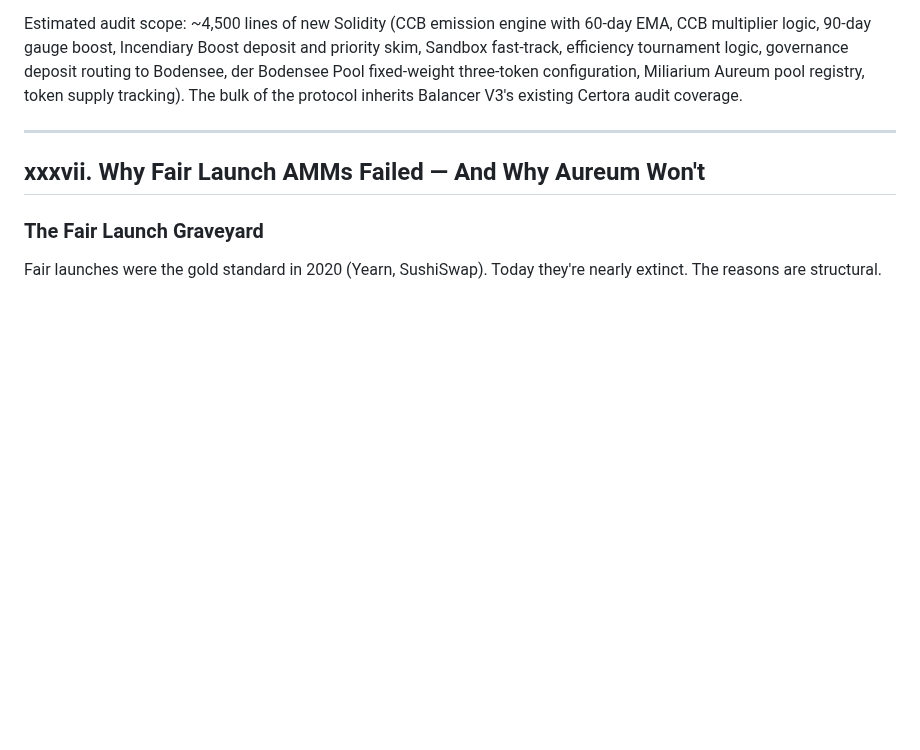
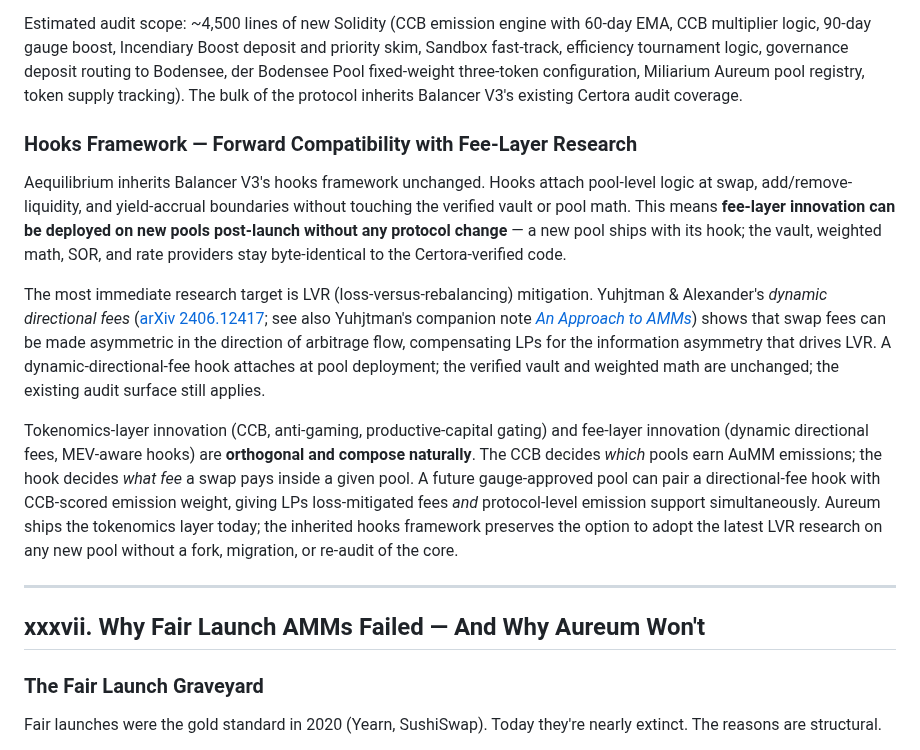
Before and after one commit to aummfi-bit/aumm-site, a Markdown page: 13_appendices.md, the part around the change. Rendered like a GitHub page; blank space fills up the shorter version.

Commit message:
Docs: cite Yuhjtman & Alexander dynamic-directional-fees research
Add a "Hooks Framework — Forward Compatibility with Fee-Layer Research"
subsection under appendix xxxvi (AMM Architecture: Aequilibrium) that
(a) restates how inherited Balancer V3 hooks let new pools ship
fee-layer logic without touching the verified vault or re-auditing the
core, and (b) cites arXiv 2406.12417 plus Yuhjtman's companion note
as the canonical LVR-mitigation reference a directional-fee hook would
implement. Frames tokenomics-layer and fee-layer innovation as
orthogonal and naturally composable with CCB emission weighting.

```diff
--- a/13_appendices.md
+++ b/13_appendices.md
@@ -44,6 +44,14 @@ The LP trust proposition: *"The AMM you're depositing into is the same formally
 - Governance voting (AuMT for protocol governance — with phased fourth root→cube root dampening)
 
 Estimated audit scope: ~4,500 lines of new Solidity (CCB emission engine with 60-day EMA, CCB multiplier logic, 90-day gauge boost, Incendiary Boost deposit and priority skim, Sandbox fast-track, efficiency tournament logic, governance deposit routing to Bodensee, der Bodensee Pool fixed-weight three-token configuration, Miliarium Aureum pool registry, token supply tracking). The bulk of the protocol inherits Balancer V3's existing Certora audit coverage.
+
+### Hooks Framework — Forward Compatibility with Fee-Layer Research
+
+Aequilibrium inherits Balancer V3's hooks framework unchanged. Hooks attach pool-level logic at swap, add/remove-liquidity, and yield-accrual boundaries without touching the verified vault or pool math. This means **fee-layer innovation can be deployed on new pools post-launch without any protocol change** — a new pool ships with its hook; the vault, weighted math, SOR, and rate providers stay byte-identical to the Certora-verified code.
+
+The most immediate research target is LVR (loss-versus-rebalancing) mitigation. Yuhjtman & Alexander's *dynamic directional fees* ([arXiv 2406.12417](https://arxiv.org/abs/2406.12417); see also Yuhjtman's companion note [*An Approach to AMMs*](https://sergioyuhjtman.github.io/blockchain/amm-approach/)) shows that swap fees can be made asymmetric in the direction of arbitrage flow, compensating LPs for the information asymmetry that drives LVR. A dynamic-directional-fee hook attaches at pool deployment; the verified vault and weighted math are unchanged; the existing audit surface still applies.
+
+Tokenomics-layer innovation (CCB, anti-gaming, productive-capital gating) and fee-layer innovation (dynamic directional fees, MEV-aware hooks) are **orthogonal and compose naturally**. The CCB decides *which* pools earn AuMM emissions; the hook decides *what fee* a swap pays inside a given pool. A future gauge-approved pool can pair a directional-fee hook with CCB-scored emission weight, giving LPs loss-mitigated fees *and* protocol-level emission support simultaneously. Aureum ships the tokenomics layer today; the inherited hooks framework preserves the option to adopt the latest LVR research on any new pool without a fork, migration, or re-audit of the core.
 
 ---
 
```
